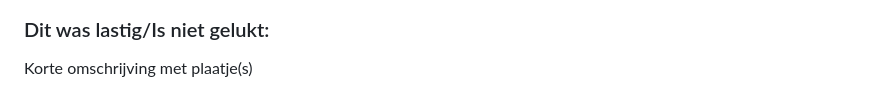
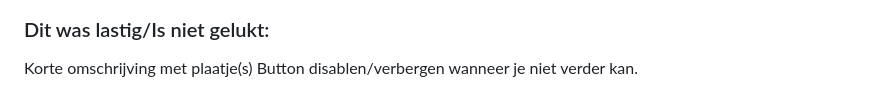
Before and after one commit to RensWest/VIDii-S1, a Markdown page: README.md, the part around the change. Rendered like a GitHub page; folded sections open.

```diff
--- a/README.md
+++ b/README.md
@@ -169,6 +169,7 @@ Mijn startniveau is: Rood
 
   ### Dit was lastig/Is niet gelukt:
   Korte omschrijving met plaatje(s)
+  Button disablen/verbergen wanneer je niet verder kan.
 
   <img src="readme-images/dummy-plaatje.jpg" width="375px" alt="bummer">
 </details>
```
Also changed, not shown: images/mario2022.png (added), 6 other files.
